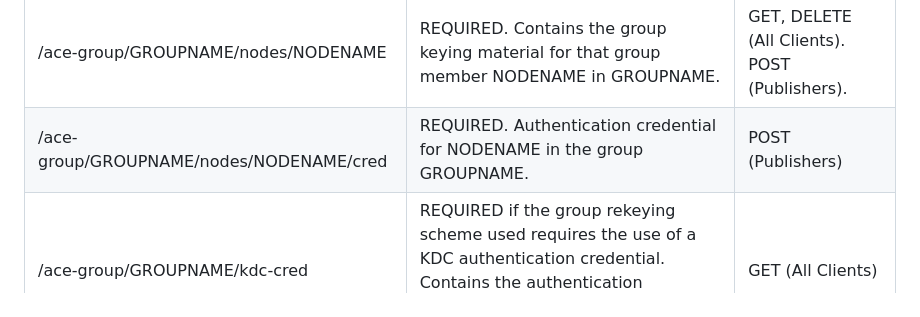
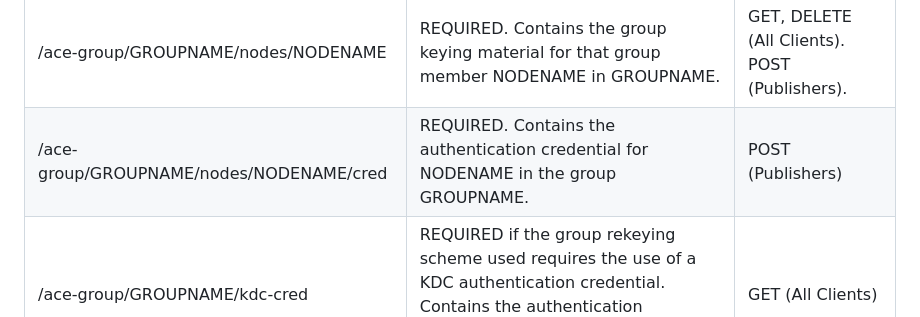
Before and after one commit to ace-wg/pubsub-profile, a Markdown page: draft-ietf-ace-coap-pubsub-profile.md, the part around the change. Drawn GitHub-style.

Commit message:
Editorial

```diff
--- a/draft-ietf-ace-coap-pubsub-profile.md
+++ b/draft-ietf-ace-coap-pubsub-profile.md
@@ -508,7 +508,7 @@ Each resource is marked as REQUIRED or OPTIONAL to be hosted at the KDC (REQ9).
 | /ace-group/GROUPNAME/creds | REQUIRED. Contains the authentication credentials of all the Publishers of the group with name GROUPNAME. | GET, FETCH (All Clients) |
 | /ace-group/GROUPNAME/num | REQUIRED. Contains the current version number for the symmetric group keying material of the group with name GROUPNAME. | GET (All Clients) |
 | /ace-group/GROUPNAME/nodes/NODENAME | REQUIRED. Contains the group keying material for that group member NODENAME in GROUPNAME. | GET, DELETE (All Clients). POST (Publishers). |
-| /ace-group/GROUPNAME/nodes/NODENAME/cred | REQUIRED. Authentication credential for NODENAME in the group GROUPNAME. |  POST (Publishers) |
+| /ace-group/GROUPNAME/nodes/NODENAME/cred | REQUIRED. Contains the authentication credential for NODENAME in the group GROUPNAME. |  POST (Publishers) |
 | /ace-group/GROUPNAME/kdc-cred | REQUIRED if the group rekeying scheme used requires the use of a KDC authentication credential. Contains the authentication credential of the KDC for the group with name GROUPNAME. | GET (All Clients) |
 | /ace-group/GROUPNAME/policies | OPTIONAL. Contains the group policies of the group with name GROUPNAME. | GET (All Clients) |
 {: #tab-kdc-resources title="Resources at the KDC" align="center"}
```
